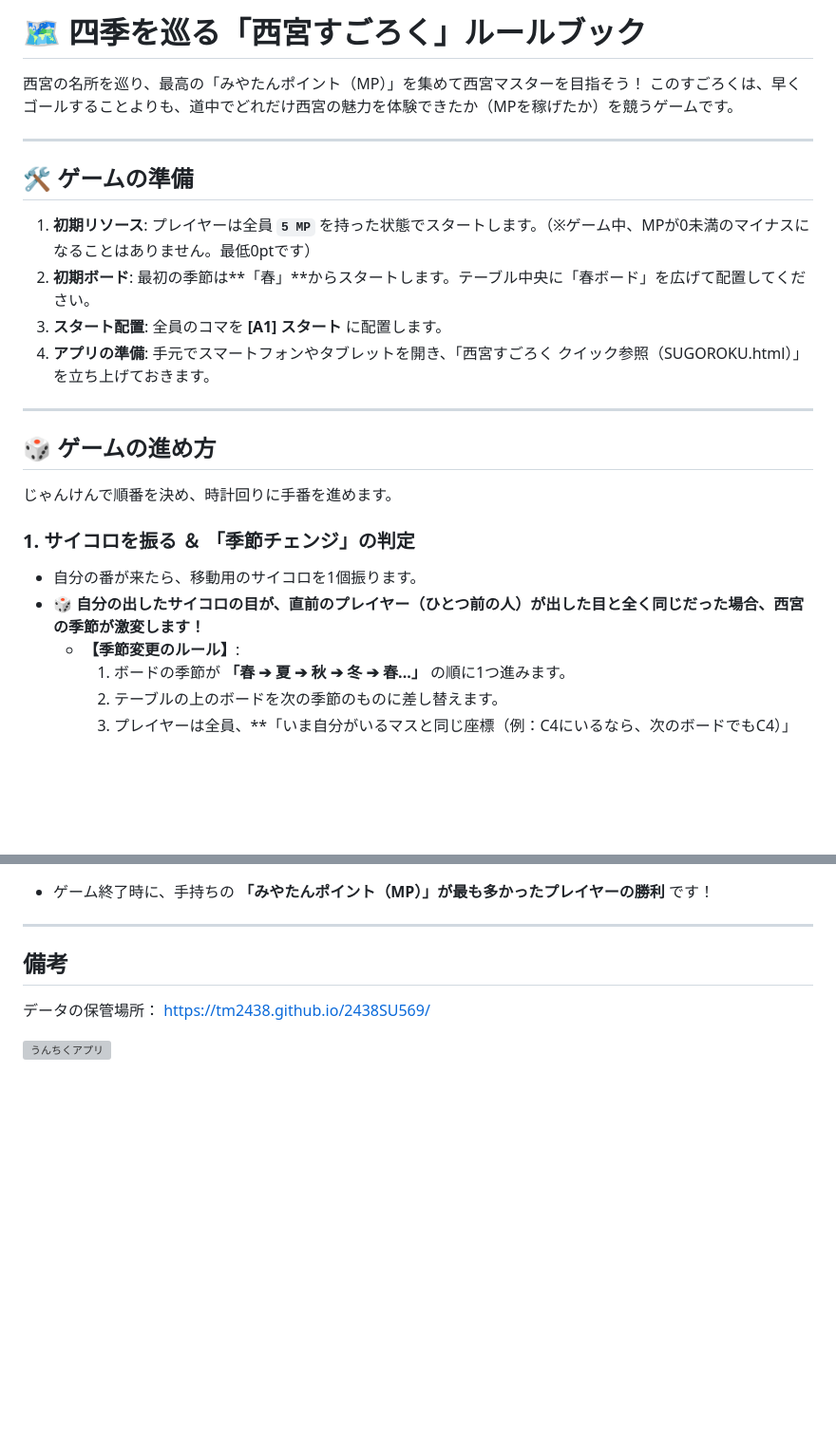
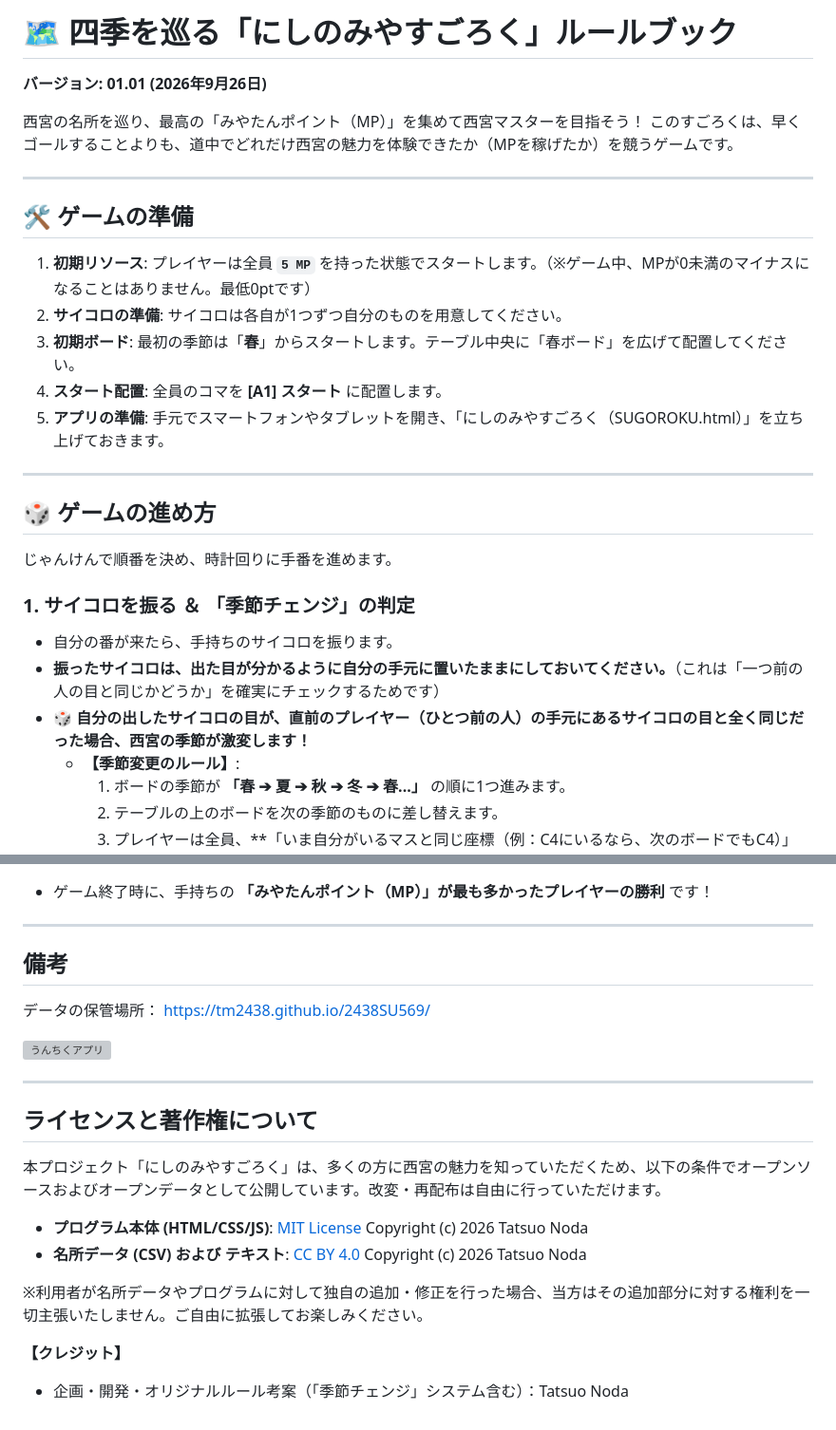
Before and after one commit to TM2438/2438SU569, a Markdown page: 00_ルールブック.md, 2 parts joined by grey strips. Shown at 95% size. GitHub-like rendering; blank space fills up the shorter version; grey boxes are pictures that could not be loaded.

```diff
--- a/00_ルールブック.md
+++ b/00_ルールブック.md
@@ -1,4 +1,6 @@
-# 🗺️ 四季を巡る「西宮すごろく」ルールブック
+# 🗺️ 四季を巡る「にしのみやすごろく」ルールブック
+
+**バージョン: 01.01 (2026年9月26日)**
 
 西宮の名所を巡り、最高の「みやたんポイント（MP）」を集めて西宮マスターを目指そう！
 このすごろくは、早くゴールすることよりも、道中でどれだけ西宮の魅力を体験できたか（MPを稼げたか）を競うゲームです。
@@ -7,9 +9,10 @@
 
 ## 🛠️ ゲームの準備
 1. **初期リソース**: プレイヤーは全員 **`5 MP`** を持った状態でスタートします。（※ゲーム中、MPが0未満のマイナスになることはありません。最低0ptです）
-2. **初期ボード**: 最初の季節は**「春」**からスタートします。テーブル中央に「春ボード」を広げて配置してください。
-3. **スタート配置**: 全員のコマを **[A1] スタート** に配置します。
-4. **アプリの準備**: 手元でスマートフォンやタブレットを開き、「西宮すごろく クイック参照（SUGOROKU.html）」を立ち上げておきます。
+2. **サイコロの準備**: サイコロは各自が1つずつ自分のものを用意してください。
+3. **初期ボード**: 最初の季節は「**春**」からスタートします。テーブル中央に「春ボード」を広げて配置してください。
+4. **スタート配置**: 全員のコマを **[A1] スタート** に配置します。
+5. **アプリの準備**: 手元でスマートフォンやタブレットを開き、「にしのみやすごろく（SUGOROKU.html）」を立ち上げておきます。
 
 ---
 
@@ -17,8 +20,9 @@
 じゃんけんで順番を決め、時計回りに手番を進めます。
 
 ### 1. サイコロを振る ＆ 「季節チェンジ」の判定
-* 自分の番が来たら、移動用のサイコロを1個振ります。
-* 🎲 **自分の出したサイコロの目が、直前のプレイヤー（ひとつ前の人）が出した目と全く同じだった場合、西宮の季節が激変します！**
+* 自分の番が来たら、手持ちのサイコロを振ります。
+* **振ったサイコロは、出た目が分かるように自分の手元に置いたままにしておいてください。**（これは「一つ前の人の目と同じかどうか」を確実にチェックするためです）
+* 🎲 **自分の出したサイコロの目が、直前のプレイヤー（ひとつ前の人）の手元にあるサイコロの目と全く同じだった場合、西宮の季節が激変します！**
   * **【季節変更のルール】**:
     1. ボードの季節が **「春 ➔ 夏 ➔ 秋 ➔ 冬 ➔ 春...」** の順に1つ進みます。
     2. テーブルの上のボードを次の季節のものに差し替えます。
@@ -63,6 +67,21 @@
 ## 備考
 
 データの保管場所：
-<https://tm2438.github.io/2438SU569/>
+  <https://tm2438.github.io/2438SU569/>
 
 ![うんちくアプリ](image-1.png)
+
+---
+
+## ライセンスと著作権について
+本プロジェクト「にしのみやすごろく」は、多くの方に西宮の魅力を知っていただくため、以下の条件でオープンソースおよびオープンデータとして公開しています。改変・再配布は自由に行っていただけます。
+
+* **プログラム本体 (HTML/CSS/JS)**: [MIT License](https://opensource.org/licenses/MIT)
+  Copyright (c) 2026 Tatsuo Noda
+* **名所データ (CSV) および テキスト**: [CC BY 4.0](https://creativecommons.org/licenses/by/4.0/deed.ja)
+  Copyright (c) 2026 Tatsuo Noda
+
+※利用者が名所データやプログラムに対して独自の追加・修正を行った場合、当方はその追加部分に対する権利を一切主張いたしません。ご自由に拡張してお楽しみください。
+
+**【クレジット】**
+* 企画・開発・オリジナルルール考案（「季節チェンジ」システム含む）：Tatsuo Noda
```
Also changed, not shown: other parts of 00_ルールブック.md (+3 -3 lines).
